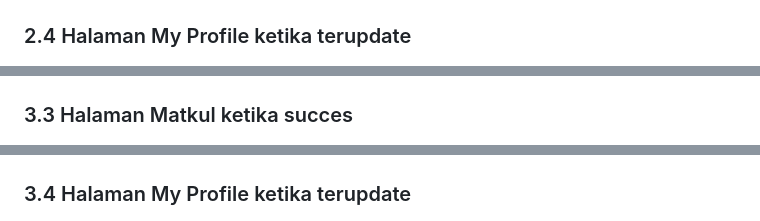
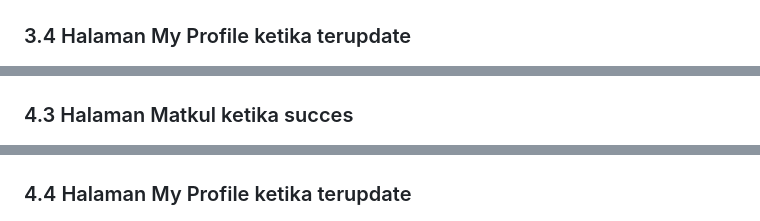
Before and after one commit to Yafigg/ukl-frontend-1, a Markdown page: README.md, 3 parts joined by grey strips. Drawn GitHub-style.

```diff
--- a/README.md
+++ b/README.md
@@ -87,7 +87,7 @@ ukl_frontend_1/
 
 ![App Screenshot](/assets/my-profile_succes.png);
 
-### 2.4 Halaman My Profile ketika terupdate
+### 3.4 Halaman My Profile ketika terupdate
 
 ![App Screenshot](/assets/my-profile_updated.png);
 
@@ -103,10 +103,10 @@ ukl_frontend_1/
 
 ![App Screenshot](/assets/matkul-validate.png);
 
-### 3.3 Halaman Matkul ketika succes
+### 4.3 Halaman Matkul ketika succes
 ![App Screenshot](/assets/matkul-succes.png);
 
-### 3.4 Halaman My Profile ketika terupdate
+### 4.4 Halaman My Profile ketika terupdate
 
 ![App Screenshot](/assets/my-profile_updated.png);
 
```
Also changed, not shown: other parts of README.md (+6 -6 lines).
